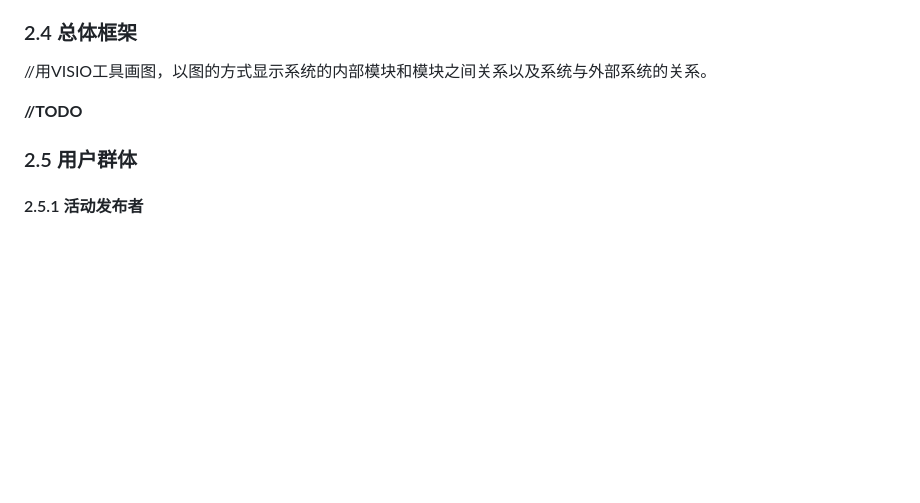
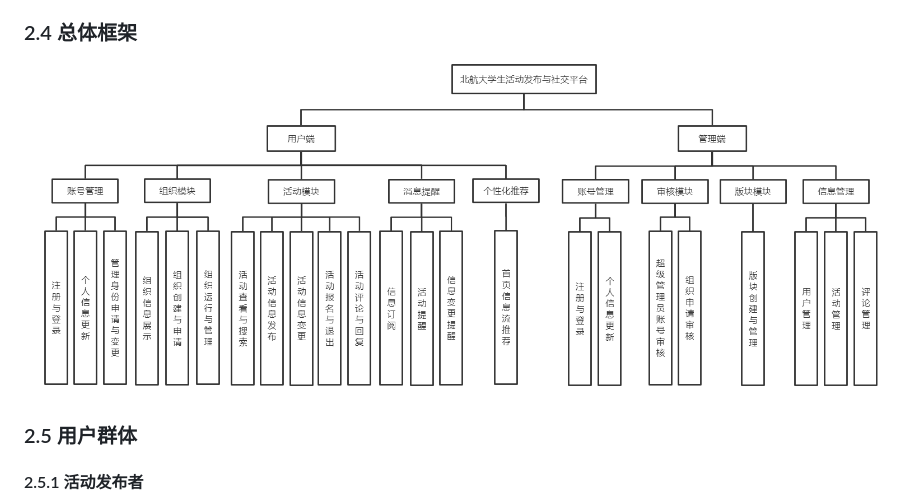
Before and after one commit to Daddies-of-SE/SE2021_doc, a Markdown page: RequirementsSpecification.md, the part around the change. Drawn GitHub-style; pictures changed too: RequirementsSpecification.assets/image-20210325113212780.png (added); blank space fills up the shorter version.

Commit message:
添加2.4

```diff
--- a/RequirementsSpecification.md
+++ b/RequirementsSpecification.md
@@ -71,9 +71,7 @@
 
 ### 2.4 总体框架
 
-//用VISIO工具画图，以图的方式显示系统的内部模块和模块之间关系以及系统与外部系统的关系。
-
-**//TODO**
+![image-20210325113212780](RequirementsSpecification.assets/image-20210325113212780.png)
 
 ### 2.5 用户群体
 
```
